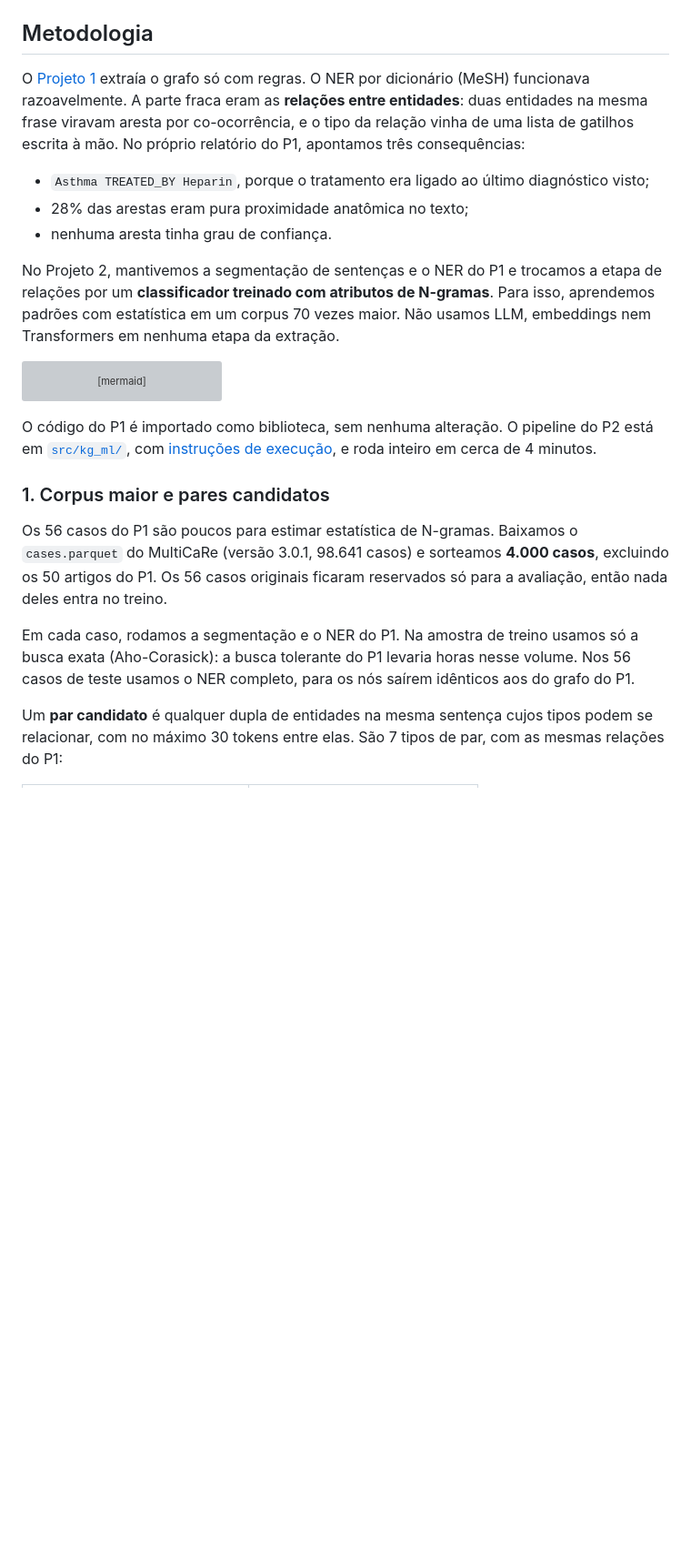
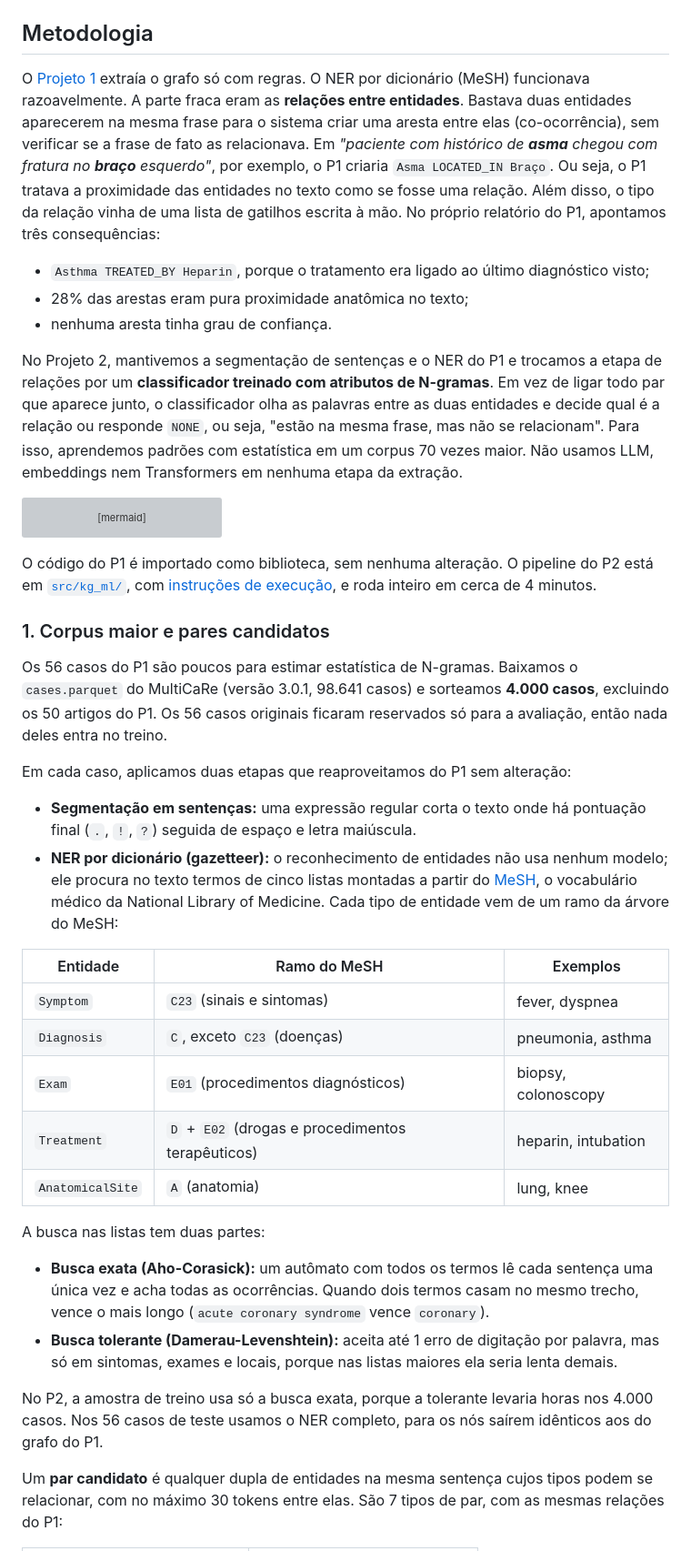
Before and after one commit to lucas-lembo/NLP-Projeto2, a Markdown page: README.md, the part around one of its changes. Shown at 91% size. Rendered like a GitHub page; blank space fills up the shorter version; grey boxes are pictures that could not be loaded.

Commit message:
Deixa a metodologia do README mais didática com explicações e exemplos.

````diff
--- a/README.md
+++ b/README.md
@@ -38,13 +38,13 @@ O visualizador é gerado por [`build_viewer.py`](src/kg_ml/build_viewer.py) a pa
 
 ## Metodologia
 
-O [Projeto 1](https://github.com/jrsbr/NLP-Projeto1) extraía o grafo só com regras. O NER por dicionário (MeSH) funcionava razoavelmente. A parte fraca eram as **relações entre entidades**: duas entidades na mesma frase viravam aresta por co-ocorrência, e o tipo da relação vinha de uma lista de gatilhos escrita à mão. No próprio relatório do P1, apontamos três consequências:
+O [Projeto 1](https://github.com/jrsbr/NLP-Projeto1) extraía o grafo só com regras. O NER por dicionário (MeSH) funcionava razoavelmente. A parte fraca eram as **relações entre entidades**. Bastava duas entidades aparecerem na mesma frase para o sistema criar uma aresta entre elas (co-ocorrência), sem verificar se a frase de fato as relacionava. Em *"paciente com histórico de **asma** chegou com fratura no **braço** esquerdo"*, por exemplo, o P1 criaria `Asma LOCATED_IN Braço`. Ou seja, o P1 tratava a proximidade das entidades no texto como se fosse uma relação. Além disso, o tipo da relação vinha de uma lista de gatilhos escrita à mão. No próprio relatório do P1, apontamos três consequências:
 
 - `Asthma TREATED_BY Heparin`, porque o tratamento era ligado ao último diagnóstico visto;
 - 28% das arestas eram pura proximidade anatômica no texto;
 - nenhuma aresta tinha grau de confiança.
 
-No Projeto 2, mantivemos a segmentação de sentenças e o NER do P1 e trocamos a etapa de relações por um **classificador treinado com atributos de N-gramas**. Para isso, aprendemos padrões com estatística em um corpus 70 vezes maior. Não usamos LLM, embeddings nem Transformers em nenhuma etapa da extração.
+No Projeto 2, mantivemos a segmentação de sentenças e o NER do P1 e trocamos a etapa de relações por um **classificador treinado com atributos de N-gramas**. Em vez de ligar todo par que aparece junto, o classificador olha as palavras entre as duas entidades e decide qual é a relação ou responde `NONE`, ou seja, "estão na mesma frase, mas não se relacionam". Para isso, aprendemos padrões com estatística em um corpus 70 vezes maior. Não usamos LLM, embeddings nem Transformers em nenhuma etapa da extração.
 
 ```mermaid
 flowchart LR
@@ -65,7 +65,25 @@ O código do P1 é importado como biblioteca, sem nenhuma alteração. O pipelin
 
 Os 56 casos do P1 são poucos para estimar estatística de N-gramas. Baixamos o `cases.parquet` do MultiCaRe (versão 3.0.1, 98.641 casos) e sorteamos **4.000 casos**, excluindo os 50 artigos do P1. Os 56 casos originais ficaram reservados só para a avaliação, então nada deles entra no treino.
 
-Em cada caso, rodamos a segmentação e o NER do P1. Na amostra de treino usamos só a busca exata (Aho-Corasick): a busca tolerante do P1 levaria horas nesse volume. Nos 56 casos de teste usamos o NER completo, para os nós saírem idênticos aos do grafo do P1.
+Em cada caso, aplicamos duas etapas que reaproveitamos do P1 sem alteração:
+
+- **Segmentação em sentenças:** uma expressão regular corta o texto onde há pontuação final (`.`, `!`, `?`) seguida de espaço e letra maiúscula.
+- **NER por dicionário (gazetteer):** o reconhecimento de entidades não usa nenhum modelo; ele procura no texto termos de cinco listas montadas a partir do [MeSH](https://www.nlm.nih.gov/mesh/), o vocabulário médico da National Library of Medicine. Cada tipo de entidade vem de um ramo da árvore do MeSH:
+
+| Entidade | Ramo do MeSH | Exemplos |
+|---|---|---|
+| `Symptom` | `C23` (sinais e sintomas) | fever, dyspnea |
+| `Diagnosis` | `C`, exceto `C23` (doenças) | pneumonia, asthma |
+| `Exam` | `E01` (procedimentos diagnósticos) | biopsy, colonoscopy |
+| `Treatment` | `D` + `E02` (drogas e procedimentos terapêuticos) | heparin, intubation |
+| `AnatomicalSite` | `A` (anatomia) | lung, knee |
+
+A busca nas listas tem duas partes:
+
+- **Busca exata (Aho-Corasick):** um autômato com todos os termos lê cada sentença uma única vez e acha todas as ocorrências. Quando dois termos casam no mesmo trecho, vence o mais longo (`acute coronary syndrome` vence `coronary`).
+- **Busca tolerante (Damerau-Levenshtein):** aceita até 1 erro de digitação por palavra, mas só em sintomas, exames e locais, porque nas listas maiores ela seria lenta demais.
+
+No P2, a amostra de treino usa só a busca exata, porque a tolerante levaria horas nos 4.000 casos. Nos 56 casos de teste usamos o NER completo, para os nós saírem idênticos aos do grafo do P1.
 
 Um **par candidato** é qualquer dupla de entidades na mesma sentença cujos tipos podem se relacionar, com no máximo 30 tokens entre elas. São 7 tipos de par, com as mesmas relações do P1:
 
````
Also changed, not shown: other parts of README.md (+10 -1 lines).
